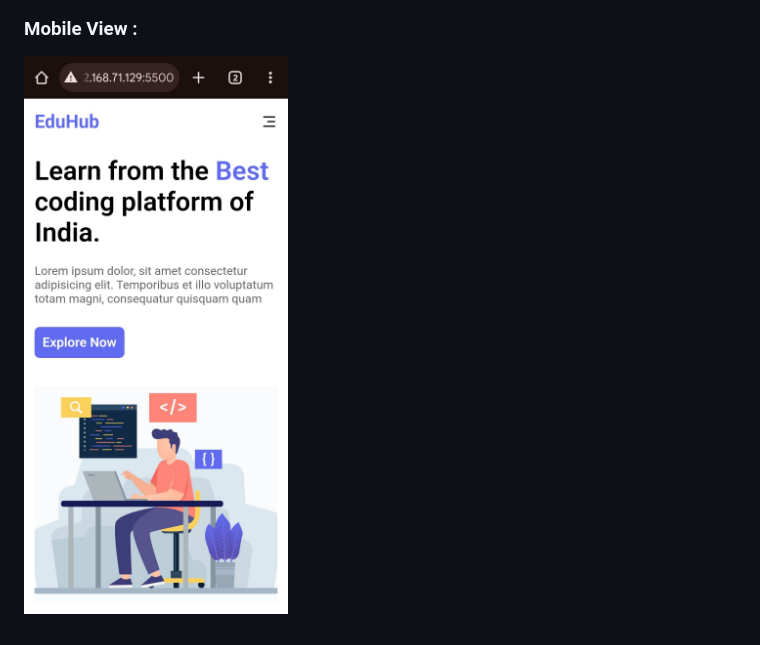
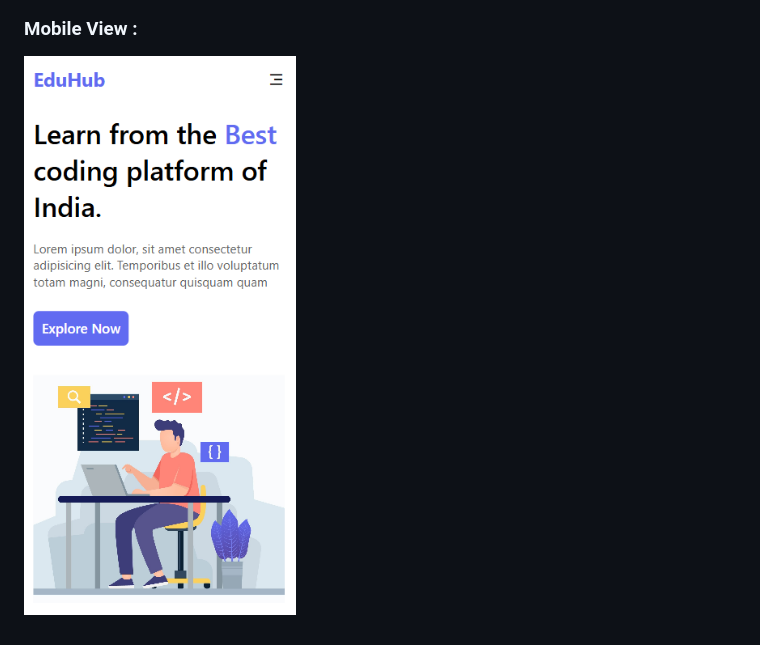
Before and after one commit to Pradhuman07/Responsive-LandingPage, a Markdown page: README.md, the part around the change. Rendered like a GitHub page; pictures changed too: images/mobile-view.png (added), images/mobile_view.jpg (deleted).

```diff
--- a/README.md
+++ b/README.md
@@ -20,4 +20,4 @@ It was created as part of my practice and learning journey in web development.
 
 ### Mobile View :
 
-![Landing Page Screenshot](images/mobile_view.jpg)
+![Landing Page Screenshot](images/mobile-view.png)
```
